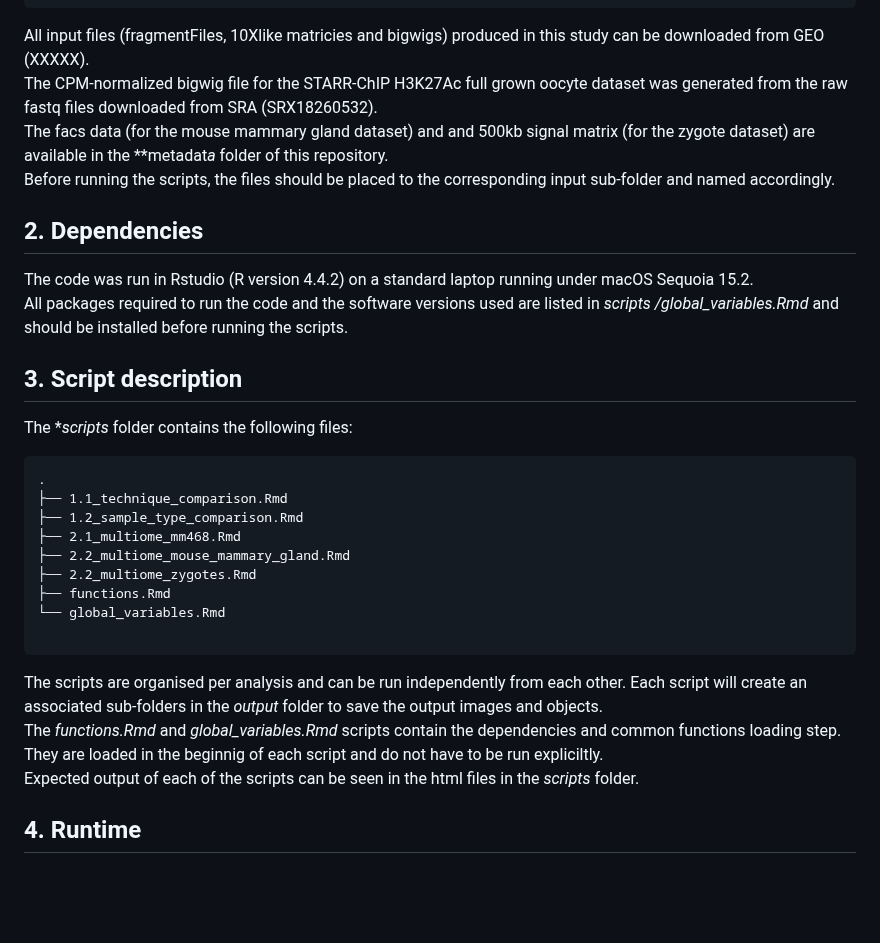
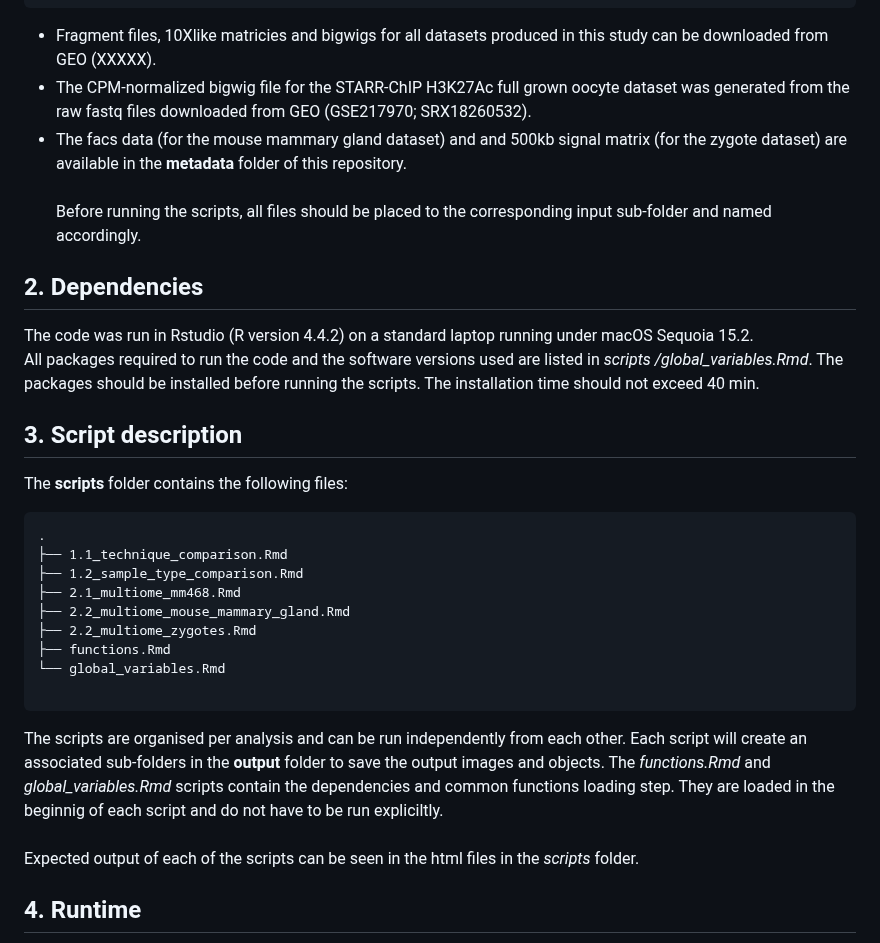
Before and after one commit to vallotlab/OneCell_CUTTag, a Markdown page: README.md, the part around the change. Rendered like a GitHub page; blank space fills up the shorter version.

````diff
--- a/README.md
+++ b/README.md
@@ -137,22 +137,22 @@ The **input** folder should be created by the user and organized as follows :
                     └── L548_Zygote_5_rH3K27me3_pA.fragments.tsv.gz.tbi
 ```
 
-All input files (fragmentFiles, 10Xlike matricies and bigwigs) produced in this study can be downloaded from GEO (XXXXX).
+- Fragment files, 10Xlike matricies and bigwigs for all datasets produced in this study can be downloaded from GEO (XXXXX).
+- The CPM-normalized bigwig file for the STARR-ChIP H3K27Ac full grown oocyte dataset was generated from the raw fastq files downloaded from GEO (GSE217970; SRX18260532).
+- The facs data (for the mouse mammary gland dataset) and and 500kb signal matrix (for the zygote dataset) are available in the **metadata** folder of this repository.
 \
-The CPM-normalized bigwig file for the STARR-ChIP H3K27Ac full grown oocyte dataset was generated from the raw fastq files downloaded from SRA (SRX18260532).
 \
-The facs data (for the mouse mammary gland dataset) and and 500kb signal matrix (for the zygote dataset) are available in the **metadat*a* folder of this repository.
-\
-Before running the scripts, the files should be placed to the corresponding input sub-folder and named accordingly.
+Before running the scripts, all files should be placed to the corresponding input sub-folder and named accordingly.
 
 ## 2. Dependencies
 The code was run in Rstudio (R version 4.4.2) on a standard laptop running under macOS Sequoia 15.2.
 \
 All packages required to run the code and the software versions used are listed in *scripts
-/global_variables.Rmd* and should be installed before running the scripts.
+/global_variables.Rmd*. The packages should be installed before running the scripts.
+The installation time should not exceed 40 min.
 
 ## 3. Script description
-The **scripts* folder contains the following files:
+The **scripts** folder contains the following files:
 ```
 .
 ├── 1.1_technique_comparison.Rmd
@@ -164,9 +164,9 @@ The **scripts* folder contains the following files:
 └── global_variables.Rmd
 
 ```
-The scripts are organised per analysis and can be run independently from each other. Each script will create an associated sub-folders in the *output* folder to save the output images and objects.
+The scripts are organised per analysis and can be run independently from each other. Each script will create an associated sub-folders in the **output** folder to save the output images and objects.
+The *functions.Rmd* and *global_variables.Rmd* scripts contain the dependencies and common functions loading step. They are loaded in the beginnig of each script and do not have to be run expliciltly.
 \
-The *functions.Rmd* and *global_variables.Rmd* scripts contain the dependencies and common functions loading step. They are loaded in the beginnig of each script and do not have to be run expliciltly.
 \
 Expected output of each of the scripts can be seen in the html files in the *scripts* folder.
 
````
